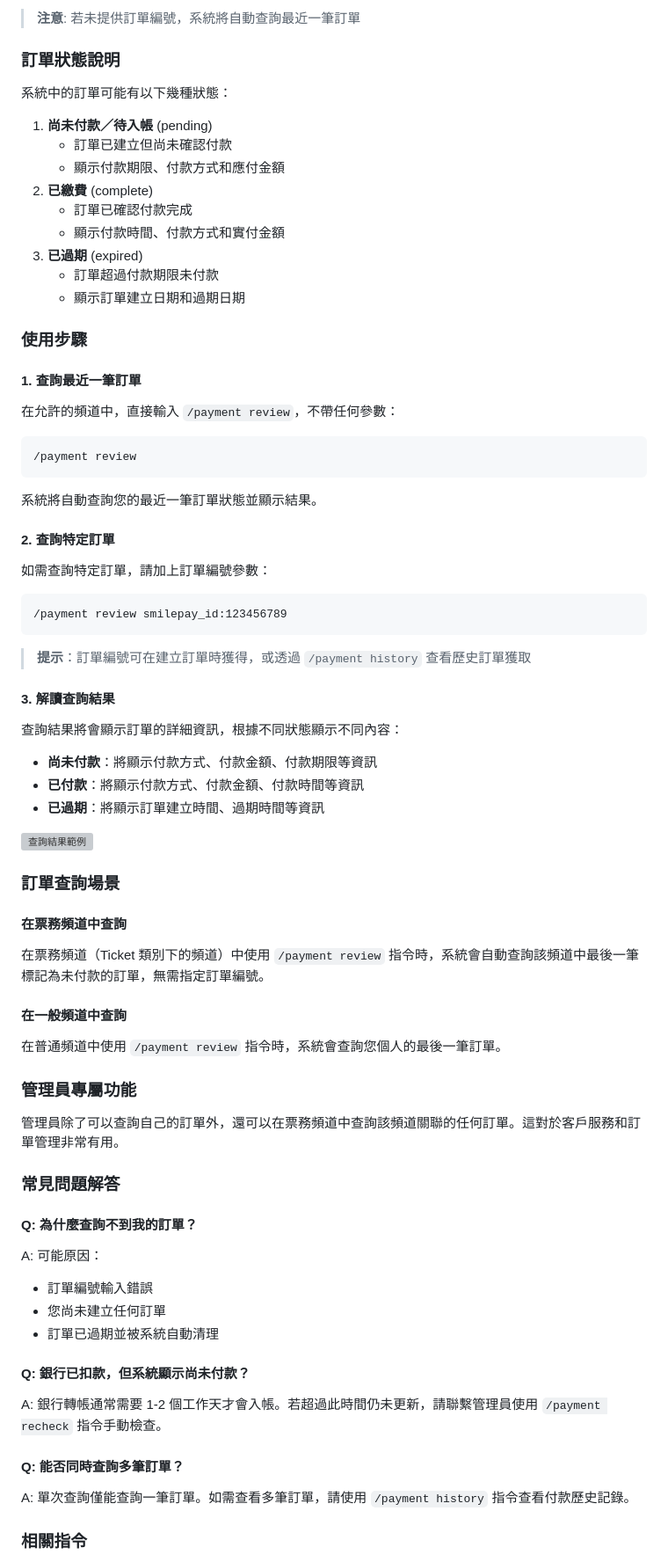
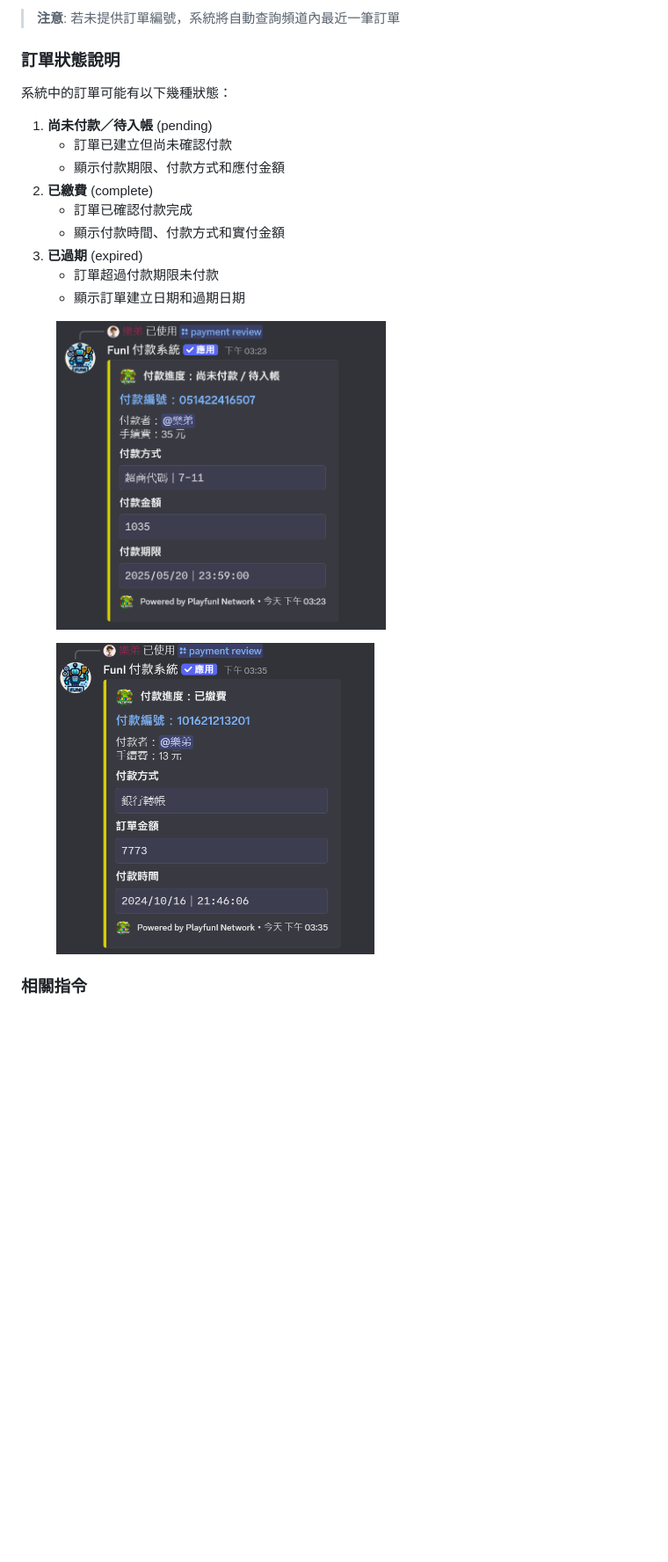
Before and after one commit to PlayfunI-Network/FuniPayment-Docs, a Markdown page: commands/payment/payment-review.md, the part around one of its changes. Shown at 88% size. Drawn GitHub-style; pictures changed too: .gitbook/assets/payment_review_complete.png (added), .gitbook/assets/payment_review_pending.png (added); blank space fills up the shorter version; grey boxes are pictures that could not be loaded.

Commit message:
GITBOOK-4: Update - payment review page

````diff
--- a/commands/payment/payment-review.md
+++ b/commands/payment/payment-review.md
@@ -21,5 +19,5 @@
 
-> **注意**: 若未提供訂單編號，系統將自動查詢最近一筆訂單
+> **注意**: 若未提供訂單編號，系統將自動查詢頻道內最近一筆訂單
 
 ### 訂單狀態說明
 
@@ -35,69 +33,7 @@
    * 訂單超過付款期限未付款
    * 顯示訂單建立日期和過期日期
 
-### 使用步驟
-
-#### 1. 查詢最近一筆訂單
-
-在允許的頻道中，直接輸入 `/payment review`，不帶任何參數：
-
-```
-/payment review
-```
-
-系統將自動查詢您的最近一筆訂單狀態並顯示結果。
-
-#### 2. 查詢特定訂單
-
-如需查詢特定訂單，請加上訂單編號參數：
-
-```
-/payment review smilepay_id:123456789
-```
-
-> **提示**：訂單編號可在建立訂單時獲得，或透過 `/payment history` 查看歷史訂單獲取
-
-#### 3. 解讀查詢結果
-
-查詢結果將會顯示訂單的詳細資訊，根據不同狀態顯示不同內容：
-
-* **尚未付款**：將顯示付款方式、付款金額、付款期限等資訊
-* **已付款**：將顯示付款方式、付款金額、付款時間等資訊
-* **已過期**：將顯示訂單建立時間、過期時間等資訊
-
-![查詢結果範例](https://i.imgur.com/example5.png)
-
-### 訂單查詢場景
-
-#### 在票務頻道中查詢
-
-在票務頻道（Ticket 類別下的頻道）中使用 `/payment review` 指令時，系統會自動查詢該頻道中最後一筆標記為未付款的訂單，無需指定訂單編號。
-
-#### 在一般頻道中查詢
-
-在普通頻道中使用 `/payment review` 指令時，系統會查詢您個人的最後一筆訂單。
-
-### 管理員專屬功能
-
-管理員除了可以查詢自己的訂單外，還可以在票務頻道中查詢該頻道關聯的任何訂單。這對於客戶服務和訂單管理非常有用。
-
-### 常見問題解答
-
-#### Q: 為什麼查詢不到我的訂單？
-
-A: 可能原因：
-
-* 訂單編號輸入錯誤
-* 您尚未建立任何訂單
-* 訂單已過期並被系統自動清理
-
-#### Q: 銀行已扣款，但系統顯示尚未付款？
-
-A: 銀行轉帳通常需要 1-2 個工作天才會入帳。若超過此時間仍未更新，請聯繫管理員使用 `/payment recheck` 指令手動檢查。
-
-#### Q: 能否同時查詢多筆訂單？
-
-A: 單次查詢僅能查詢一筆訂單。如需查看多筆訂單，請使用 `/payment history` 指令查看付款歷史記錄。
+<div align="left"><figure><img src="../../.gitbook/assets/payment_review_pending.png" alt="" width="375"><figcaption></figcaption></figure> <figure><img src="../../.gitbook/assets/payment_review_complete.png" alt="" width="362"><figcaption></figcaption></figure></div>
 
 ### 相關指令
 
````
Also changed, not shown: other parts of commands/payment/payment-review.md (+9 -15 lines), .gitbook/assets/payment_review.png (added).
